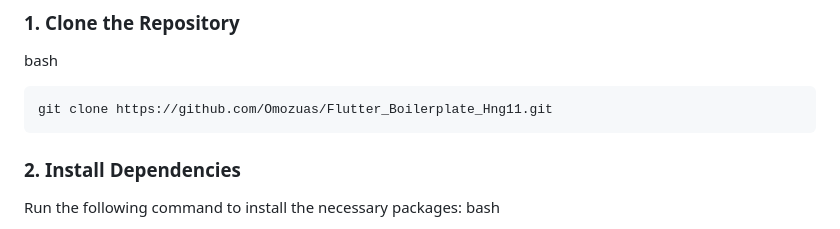
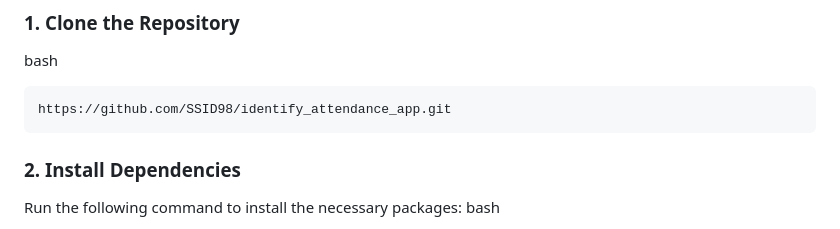
Before and after one commit to SSID98/identify_attendance_app, a Markdown page: README.md, the part around the change. Drawn GitHub-style.

````diff
--- a/README.md
+++ b/README.md
@@ -80,7 +80,7 @@ Enables the ability to load, manipulate, and save images with various image file
 ### 1. Clone the Repository
 bash
 ```Copy code
-git clone https://github.com/Omozuas/Flutter_Boilerplate_Hng11.git
+https://github.com/SSID98/identify_attendance_app.git
 ```
 
 
````
